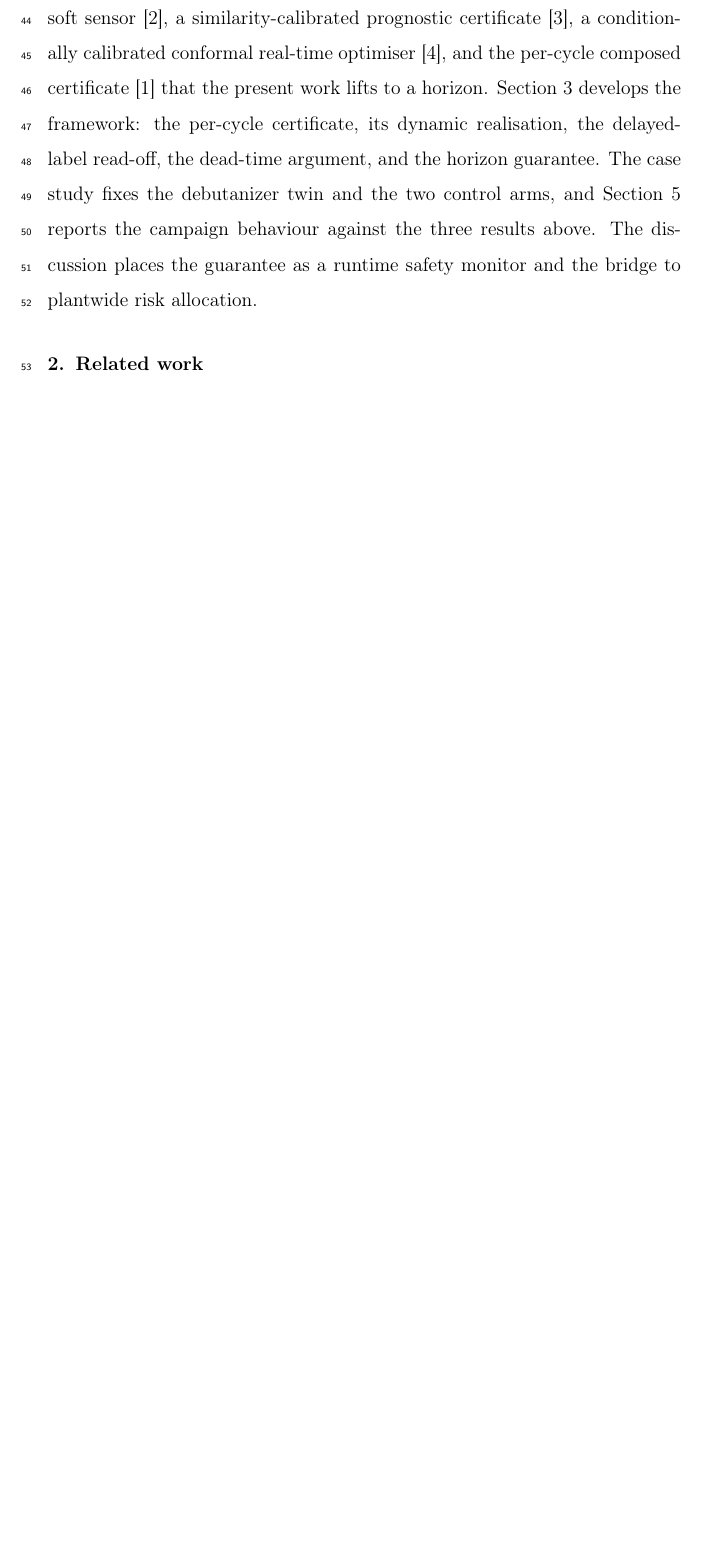
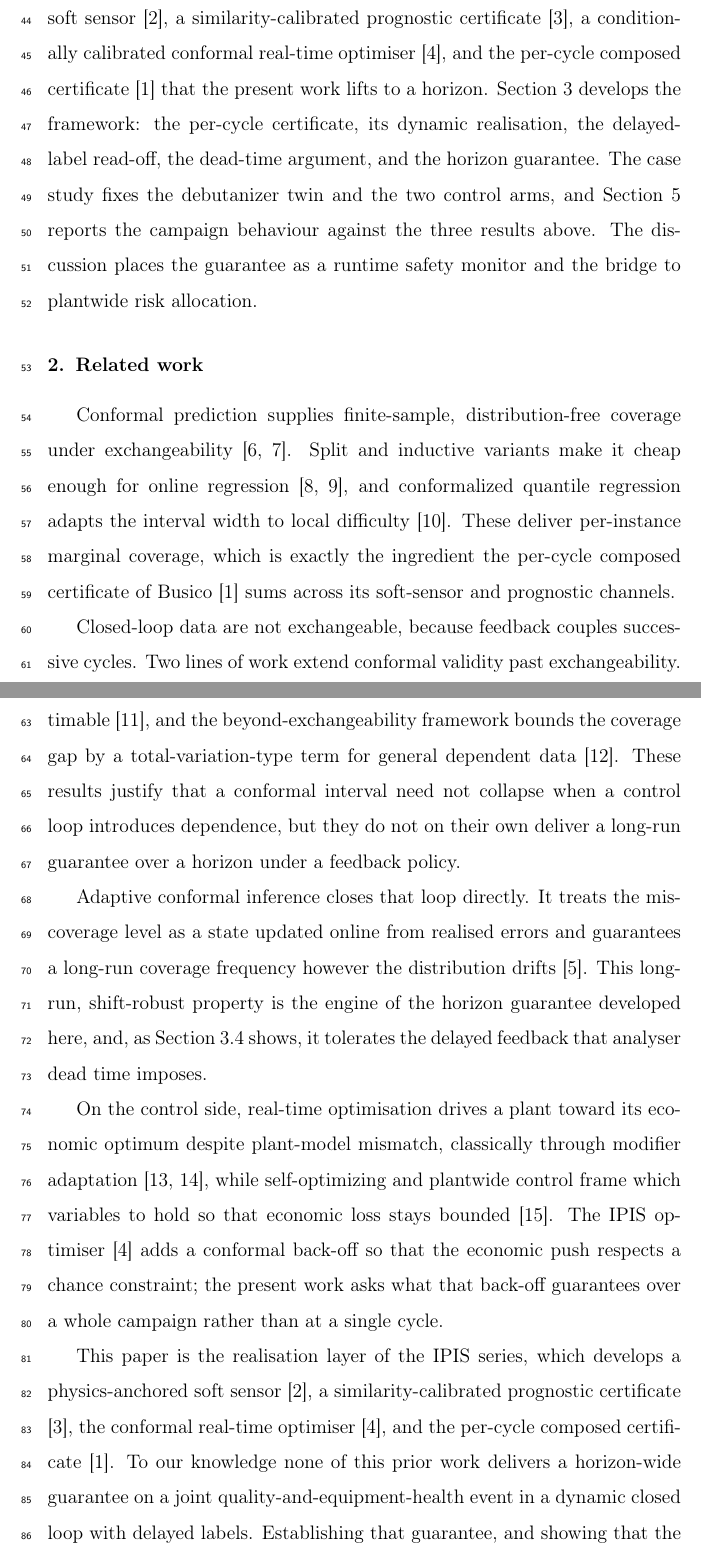
Before and after one commit to beebzy-droid/IPIS, a LaTeX paper (paper5/main.tex, which reads paper5/02_related_work.tex): part of page 3 of 12 before the commit and two parts of pages 3 and 4 of 15 after it, the two joined at a grey line, cut so that both start at the same text, the shorter picture padded with empty space. Compiled offline with pdfLaTeX.

Commit message:
Paper 5: draft section 2 (related work)

```diff
--- a/paper5/02_related_work.tex
+++ b/paper5/02_related_work.tex
@@ -1,16 +1,39 @@
 \section{Related work}
-% OUTLINE -- draft next. No prose yet.
-% (a) Conformal prediction and distribution-free UQ: foundations \citep{vovk2005, shafer2008},
-%     regression \citep{lei2018}, quantile variant \citep{romano2019}, overview \citep{angelopoulos2023}.
-% (b) Validity without exchangeability: covariate shift \citep{tibshirani2019} and the
-%     beyond-exchangeability framework \citep{barber2023} -- the basis for coverage under the
-%     dependence that closed-loop feedback induces.
-% (c) Online / adaptive conformal under distribution shift: ACI \citep{gibbs2021} -- the engine
-%     that delivers a long-run coverage guarantee from delayed, dependent residuals.
-% (d) Real-time optimisation and modifier adaptation \citep{marchetti2009, chachuat2009};
-%     plantwide / self-optimizing control \citep{skogestad2000} for the closed-loop framing.
-% (e) The IPIS series this paper completes: soft sensing \citep{busico_m1}, similarity-calibrated
-%     prognostics \citep{busico_m2}, conditionally calibrated conformal RTO \citep{busico_m3}, and
-%     the per-cycle composed certificate \citep{busico_m4}.
-% Gap statement: none of the above delivers a HORIZON-wide guarantee on a JOINT (quality AND
-%   equipment-health) safety event in a DYNAMIC closed loop with DELAYED labels. That is R1-R4.
+\label{sec:related}
+
+Conformal prediction supplies finite-sample, distribution-free coverage under exchangeability
+\citep{vovk2005, shafer2008}. Split and inductive variants make it cheap enough for online
+regression \citep{lei2018, angelopoulos2023}, and conformalized quantile regression adapts the
+interval width to local difficulty \citep{romano2019}. These deliver per-instance marginal
+coverage, which is exactly the ingredient the per-cycle composed certificate of
+\citet{busico_m4} sums across its soft-sensor and prognostic channels.
+
+Closed-loop data are not exchangeable, because feedback couples successive cycles. Two lines of
+work extend conformal validity past exchangeability. Reweighting recovers coverage under a
+covariate shift that is known or estimable \citep{tibshirani2019}, and the
+beyond-exchangeability framework bounds the coverage gap by a total-variation-type term for
+general dependent data \citep{barber2023}. These results justify that a conformal interval need
+not collapse when a control loop introduces dependence, but they do not on their own deliver a
+long-run guarantee over a horizon under a feedback policy.
+
+Adaptive conformal inference closes that loop directly. It treats the miscoverage level as a
+state updated online from realised errors and guarantees a long-run coverage frequency however
+the distribution drifts \citep{gibbs2021}. This long-run, shift-robust property is the engine of
+the horizon guarantee developed here, and, as Section~\ref{sec:o1} shows, it tolerates the
+delayed feedback that analyser dead time imposes.
+
+On the control side, real-time optimisation drives a plant toward its economic optimum despite
+plant-model mismatch, classically through modifier adaptation
+\citep{marchetti2009, chachuat2009}, while self-optimizing and plantwide control frame which
+variables to hold so that economic loss stays bounded \citep{skogestad2000}. The IPIS optimiser
+\citep{busico_m3} adds a conformal back-off so that the economic push respects a chance
+constraint; the present work asks what that back-off guarantees over a whole campaign rather
+than at a single cycle.
+
+This paper is the realisation layer of the IPIS series, which develops a physics-anchored soft
+sensor \citep{busico_m1}, a similarity-calibrated prognostic certificate \citep{busico_m2}, the
+conformal real-time optimiser \citep{busico_m3}, and the per-cycle composed certificate
+\citep{busico_m4}. To our knowledge none of this prior work delivers a horizon-wide guarantee on
+a joint quality-and-equipment-health event in a dynamic closed loop with delayed labels.
+Establishing that guarantee, and showing that the naive union-bound alternative is vacuous at
+realistic horizons, is the gap this paper fills.
```
